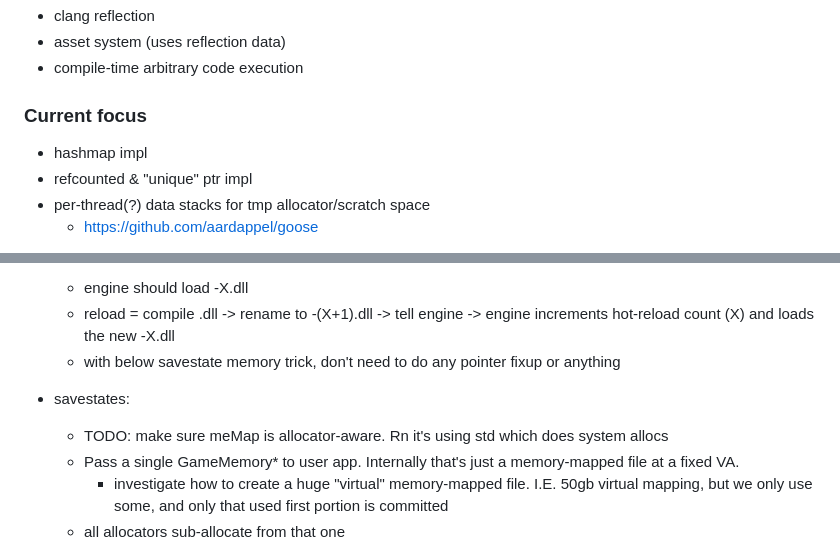
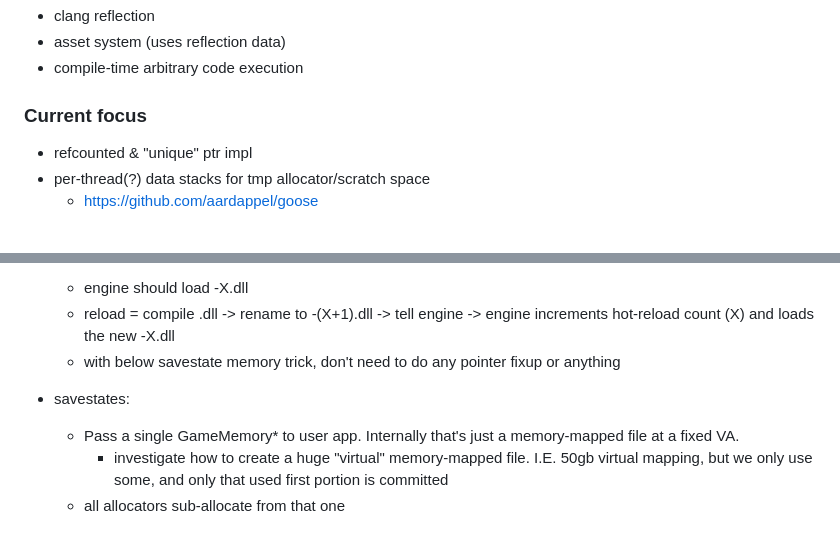
Before and after one commit to FaultyPine/mindseye, a Markdown page: README.md, 2 parts joined by grey strips. Drawn GitHub-style.

Commit message:
readme update after custom map impl

```diff
--- a/README.md
+++ b/README.md
@@ -13,7 +13,6 @@ run `build.bat`
 
 ### Current focus
 
-- hashmap impl
 - refcounted & "unique" ptr impl
 - per-thread(?) data stacks for tmp allocator/scratch space
     - https://github.com/aardappel/goose
@@ -81,7 +80,6 @@ Finishing the asset system todo:
     - reload = compile <user dll>.dll -> rename to <user dll>-(X+1).dll -> tell engine -> engine increments hot-reload count (X) and loads the new <user dll>-X.dll
     - with below savestate memory trick, don't need to do any pointer fixup or anything
 - savestates:
-    - TODO: make sure meMap is allocator-aware. Rn it's using std which does system allocs
     - Pass a single GameMemory* to user app. Internally that's just a memory-mapped file at a fixed VA.
         - investigate how to create a huge "virtual" memory-mapped file. I.E. 50gb virtual mapping, but we only use some, and only that used first portion is committed
     - all allocators sub-allocate from that one
```
